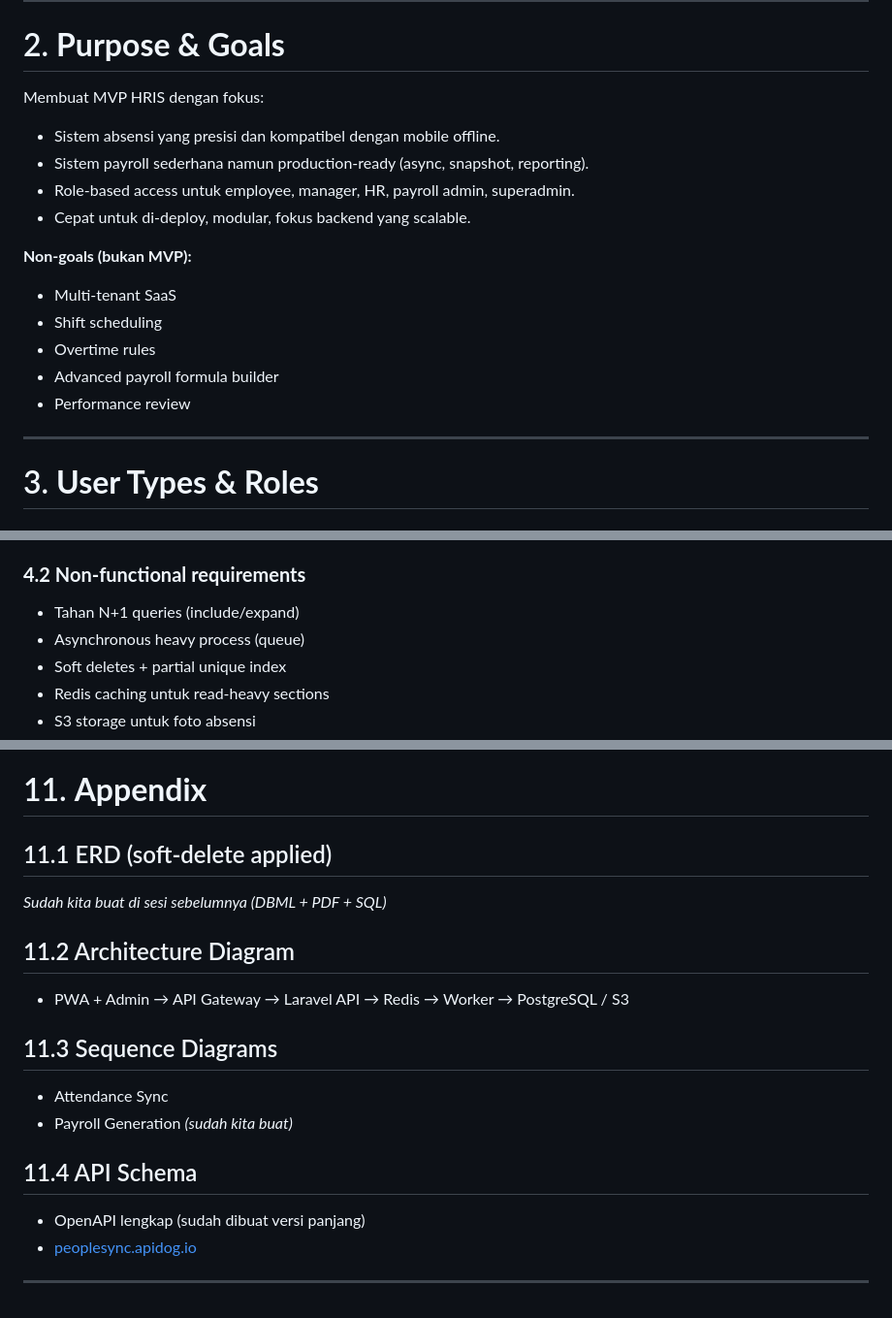
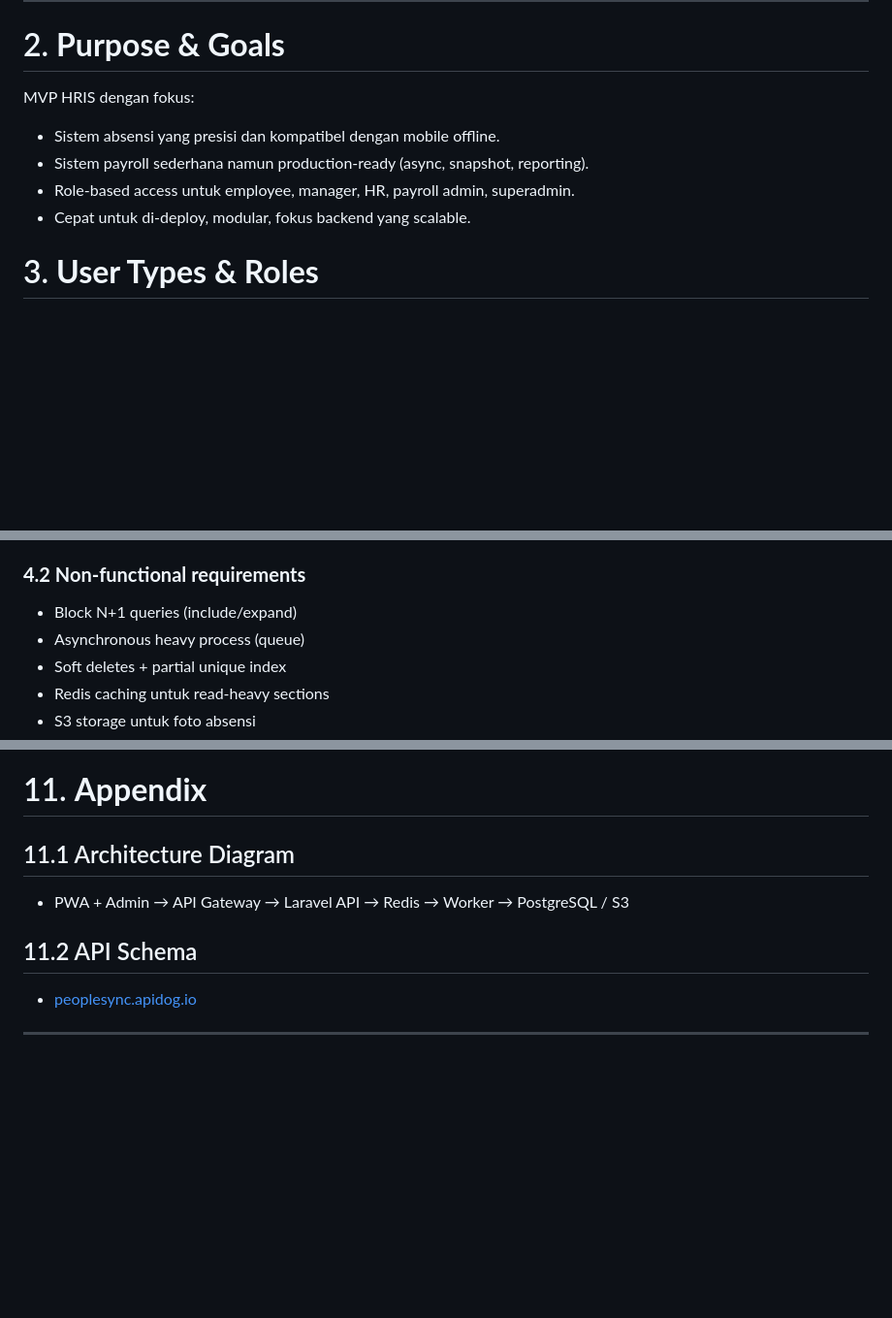
Before and after one commit to DwikyAnggarda/people-sync, a Markdown page: README.md, 3 parts joined by grey strips. Shown at 97% size. Drawn GitHub-style; blank space fills up the shorter version.

Commit message:
streamline Purpose & Goals section in README and remove non-goals

```diff
--- a/README.md
+++ b/README.md
@@ -22,22 +22,12 @@ Nuxt (PWA & Admin Web) → API Gateway → Laravel API → Redis (cache + queue)
 
 # 2. **Purpose & Goals**
 
-Membuat MVP HRIS dengan fokus:
+MVP HRIS dengan fokus:
 
 * Sistem absensi yang presisi dan kompatibel dengan mobile offline.
 * Sistem payroll sederhana namun production-ready (async, snapshot, reporting).
 * Role-based access untuk employee, manager, HR, payroll admin, superadmin.
 * Cepat untuk di-deploy, modular, fokus backend yang scalable.
-
-**Non-goals (bukan MVP):**
-
-* Multi-tenant SaaS
-* Shift scheduling
-* Overtime rules
-* Advanced payroll formula builder
-* Performance review
-
----
 
 # 3. **User Types & Roles**
 
@@ -103,7 +93,7 @@ Membuat MVP HRIS dengan fokus:
 
 ### **4.2 Non-functional requirements**
 
-* Tahan N+1 queries (include/expand)
+* Block N+1 queries (include/expand)
 * Asynchronous heavy process (queue)
 * Soft deletes + partial unique index
 * Redis caching untuk read-heavy sections
@@ -476,23 +464,12 @@ PeopleSync MVP dianggap berhasil jika:
 
 # 11. **Appendix**
 
-## 11.1 ERD (soft-delete applied)
-
-*Sudah kita buat di sesi sebelumnya (DBML + PDF + SQL)*
-
-## 11.2 Architecture Diagram
+## 11.1 Architecture Diagram
 
 * PWA + Admin → API Gateway → Laravel API → Redis → Worker → PostgreSQL / S3
 
-## 11.3 Sequence Diagrams
+## 11.2 API Schema
 
-* Attendance Sync
-* Payroll Generation
-  *(sudah kita buat)*
-
-## 11.4 API Schema
-
-* OpenAPI lengkap (sudah dibuat versi panjang)
 * [peoplesync.apidog.io](https://peoplesync.apidog.io/)
 
 ---
```
Also changed, not shown: other parts of README.md (+1 -3 lines).
